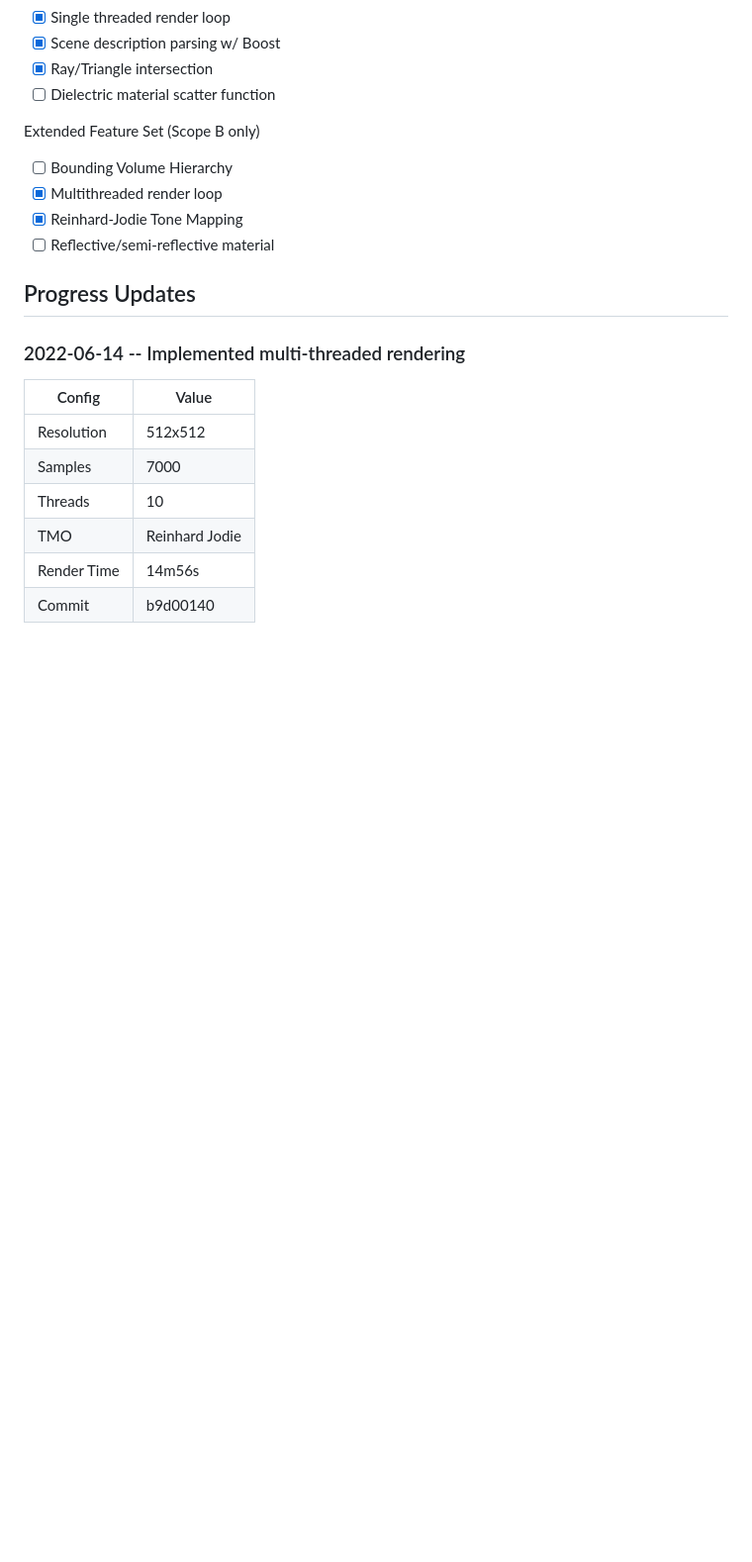
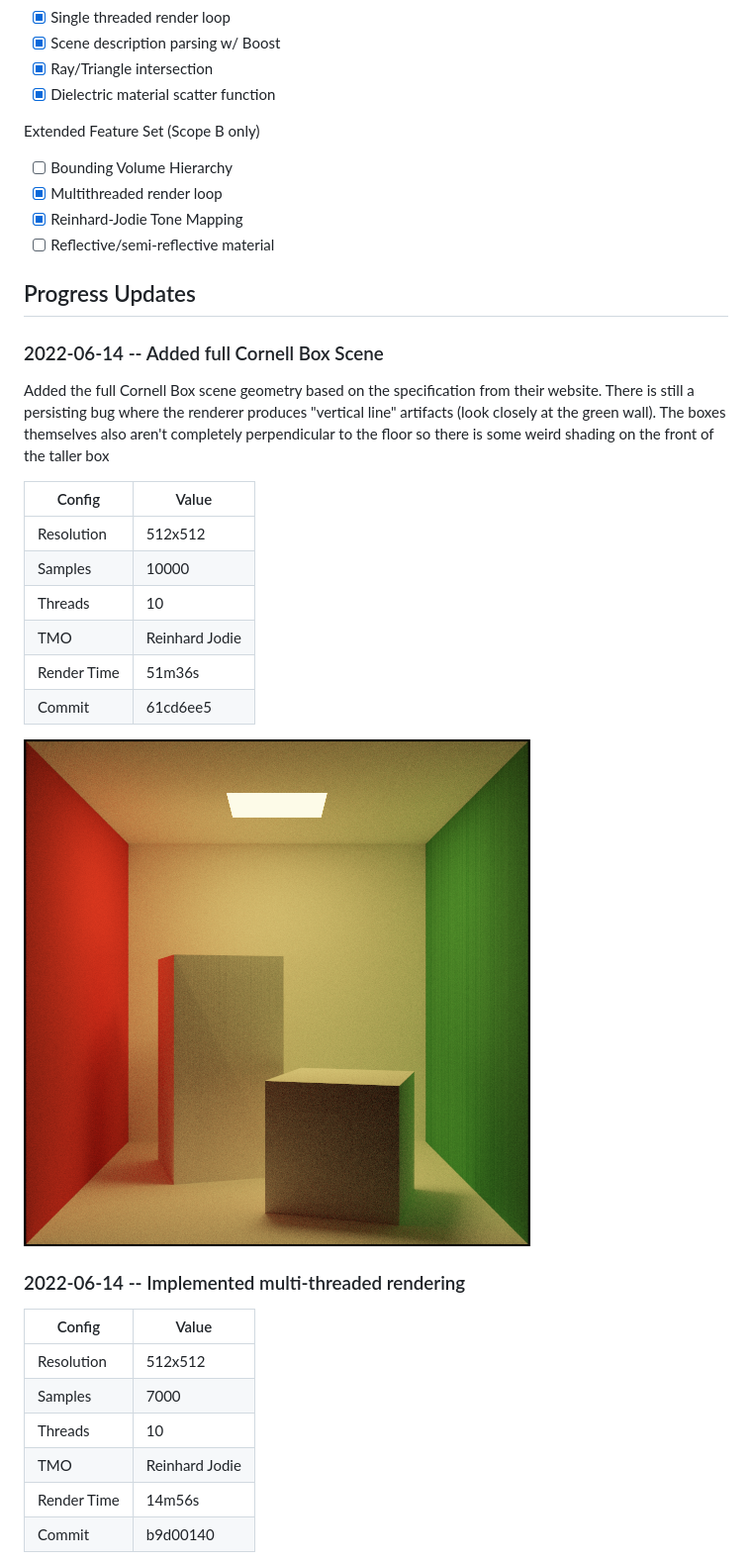
Before and after one commit to jayden-chan/ronald, a Markdown page: README.md, the part around the change. Shown: that part at 99% size. GitHub-like rendering; pictures changed too: img/cornell_1.png (added); blank space fills up the shorter version.

Commit message:
JC: Update README

```diff
--- a/README.md
+++ b/README.md
@@ -26,7 +26,7 @@ Basic Feature Set
 * [x] Single threaded render loop
 * [x] Scene description parsing w/ Boost
 * [x] Ray/Triangle intersection
-* [ ] Dielectric material scatter function
+* [x] Dielectric material scatter function
 
 Extended Feature Set (Scope B only)
 * [ ] Bounding Volume Hierarchy
@@ -35,6 +35,24 @@ Extended Feature Set (Scope B only)
 * [ ] Reflective/semi-reflective material
 
 ## Progress Updates
+
+### 2022-06-14 -- Added full Cornell Box Scene
+
+Added the full Cornell Box scene geometry based on the specification from their website.
+There is still a persisting bug where the renderer produces "vertical line" artifacts
+(look closely at the green wall). The boxes themselves also aren't completely
+perpendicular to the floor so there is some weird shading on the front of the taller box
+
+| Config      | Value          |
+| ---         | ---            |
+| Resolution  | 512x512        |
+| Samples     | 10000          |
+| Threads     | 10             |
+| TMO         | Reinhard Jodie |
+| Render Time | 51m36s         |
+| Commit      | 61cd6ee5       |
+
+![Cornell Box](./img/cornell_1.png "Cornell Box")
 
 ### 2022-06-14 -- Implemented multi-threaded rendering
 
```
Also changed, not shown: 1 other file.
